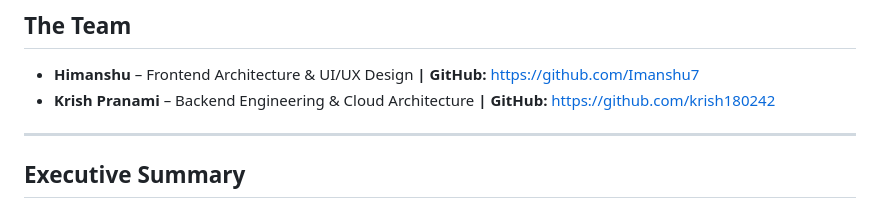
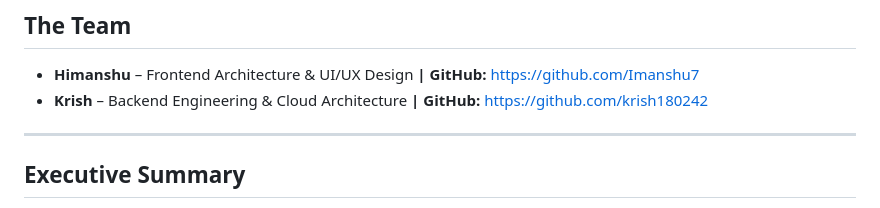
Before and after one commit to Imanshu7/swasthya, a Markdown page: README.md, the part around the change. Rendered like a GitHub page.

```diff
--- a/README.md
+++ b/README.md
@@ -14,7 +14,7 @@
 
 ## The Team
 - **Himanshu** – Frontend Architecture & UI/UX Design **|**  **GitHub:** [https://github.com/Imanshu7](https://github.com/Imanshu7)
-- **Krish Pranami** – Backend Engineering & Cloud Architecture  **|**  **GitHub:** [https://github.com/krish180242](https://github.com/krish180242)
+- **Krish** – Backend Engineering & Cloud Architecture  **|**  **GitHub:** [https://github.com/krish180242](https://github.com/krish180242)
 
 ---
 
```
